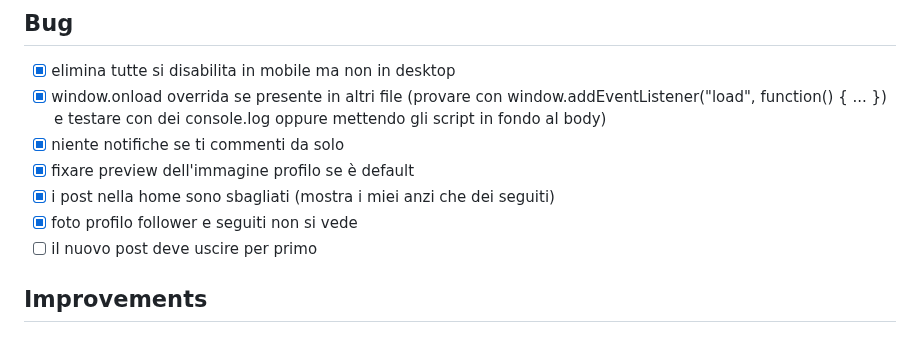
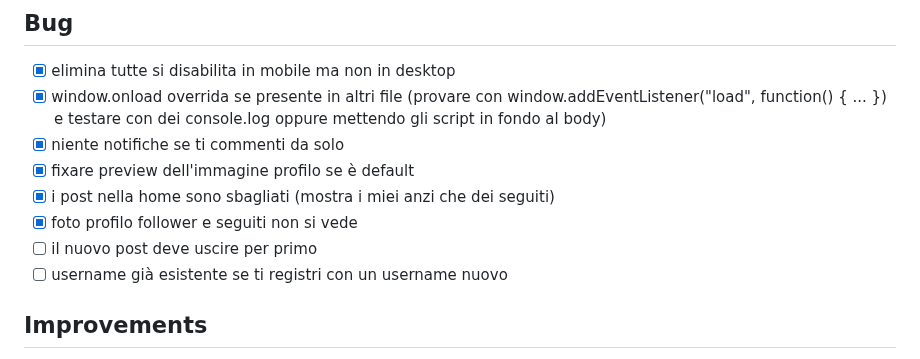
Before and after one commit to MarcoAntolini/Memed, a Markdown page: TODO.md, the part around the change. GitHub-like rendering.

```diff
--- a/TODO.md
+++ b/TODO.md
@@ -9,6 +9,7 @@
 - [x] i post nella home sono sbagliati (mostra i miei anzi che dei seguiti)
 - [x] foto profilo follower e seguiti non si vede
 - [ ] il nuovo post deve uscire per primo
+- [ ] username già esistente se ti registri con un username nuovo
 
 ## Improvements
 
```
